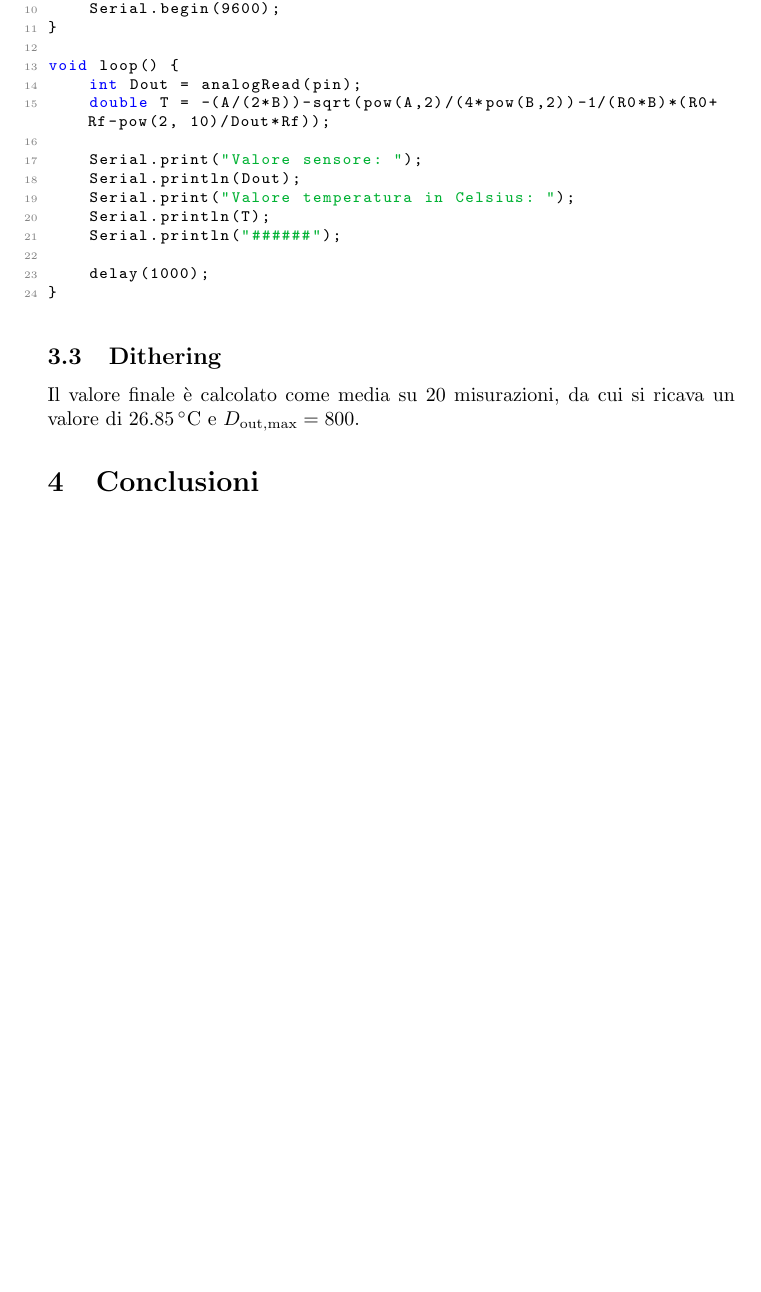
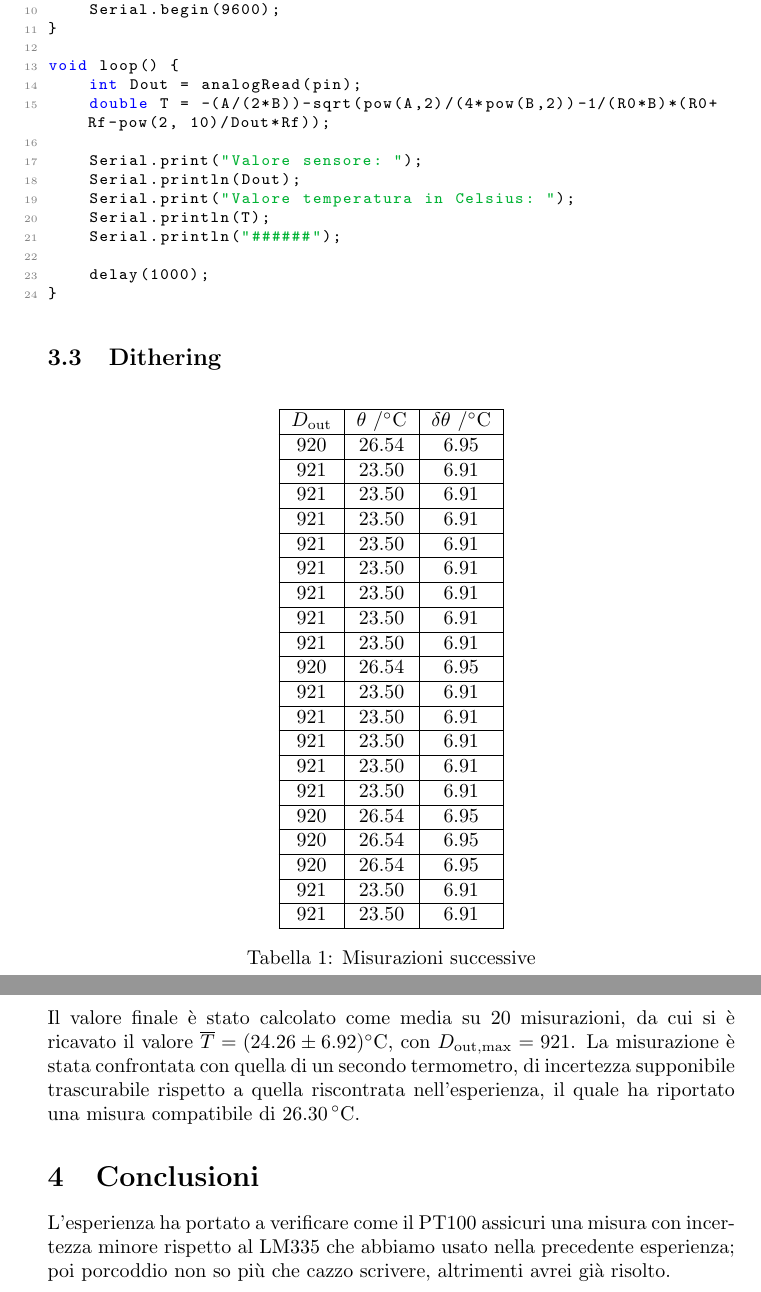
Before and after one commit to gchem1se/relazioni-setm, a LaTeX document (lab05/relazione/relazione.tex): part of page 4 of 4 before the commit and two parts of pages 4 and 5 of 5 after it, the two joined at a grey line, cut so that both start at the same text, the shorter picture padded with empty space. Compiled offline with pdfLaTeX.

Commit message:
risolti Dout, mancano conclusioni

```diff
--- a/lab05/relazione/relazione.tex
+++ b/lab05/relazione/relazione.tex
@@ -136,6 +138,60 @@ void loop() {
 }
 \end{lstlisting}
 \subsection{Dithering}
-Il valore finale è calcolato come media su 20 misurazioni, da cui si ricava un valore di $\SI{26.85}{\celsius}$ e $D_{\text{out}, \max}=800$.
+\begin{table}[H]
+    \makebox[\linewidth][c]{
+        \begin{tabular}{|c|c|c|}
+            \hline
+            $D_\text{out}$ & $\theta\ /\SI{}{\celsius}$ & $\delta\theta\ /\SI{}{\celsius}$\\
+            \hline
+            920 & 26.54 & 6.95\\
+            \hline
+            921 & 23.50 & 6.91\\
+            \hline
+            921 & 23.50 & 6.91\\
+            \hline
+            921 & 23.50 & 6.91\\
+            \hline
+            921 & 23.50 & 6.91\\
+            \hline
+            921 & 23.50 & 6.91\\
+            \hline
+            921 & 23.50 & 6.91\\
+            \hline
+            921 & 23.50 & 6.91\\
+            \hline
+            921 & 23.50 & 6.91\\
+            \hline
+            920 & 26.54 & 6.95\\
+            \hline
+            921 & 23.50 & 6.91\\
+            \hline
+            921 & 23.50 & 6.91\\
+            \hline
+            921 & 23.50 & 6.91\\
+            \hline
+            921 & 23.50 & 6.91\\
+            \hline
+            921 & 23.50 & 6.91\\
+            \hline
+            920 & 26.54 & 6.95\\
+            \hline
+            920 & 26.54 & 6.95\\
+            \hline
+            920 & 26.54 & 6.95\\
+            \hline
+            921 & 23.50 & 6.91\\
+            \hline
+            921 & 23.50 & 6.91\\
+            \hline
+      \end{tabular}
+    }
+    \caption{Misurazioni successive}
+\end{table}
+Il valore finale è stato calcolato come media su 20 misurazioni, da cui si è ricavato il valore $\overline{T}=(24.26\pm6.92)\SI{}{\celsius}$, con $D_{\text{out}, \max}=921$.
+La misurazione è stata confrontata con quella di un secondo termometro, di incertezza supponibile trascurabile rispetto a quella riscontrata nell'esperienza, il quale ha riportato
+una misura compatibile di $\SI{26.30}{\celsius}$.
 \section{Conclusioni}
+L'esperienza ha portato a verificare come il PT100 assicuri una misura con incertezza minore rispetto al LM335 che abbiamo usato nella precedente esperienza;
+poi porcoddio non so più che cazzo scrivere, altrimenti avrei già risolto.
 \end{document}
```
Also changed, not shown: lab05/relazione/relazione.pdf, lab05/relazione/relazione.tex (34 more changed lines), 7 other files.
